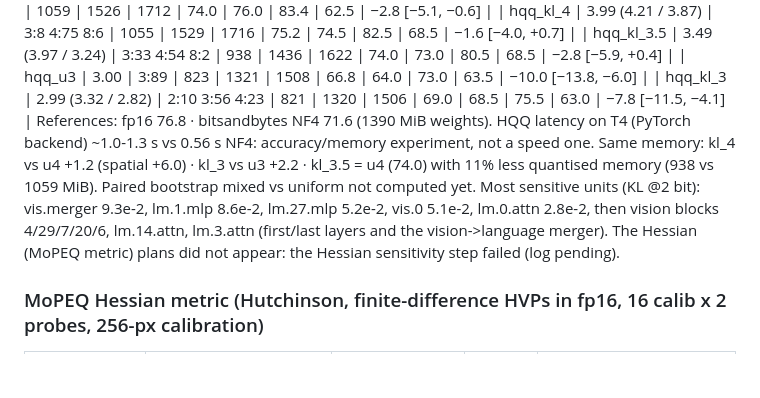
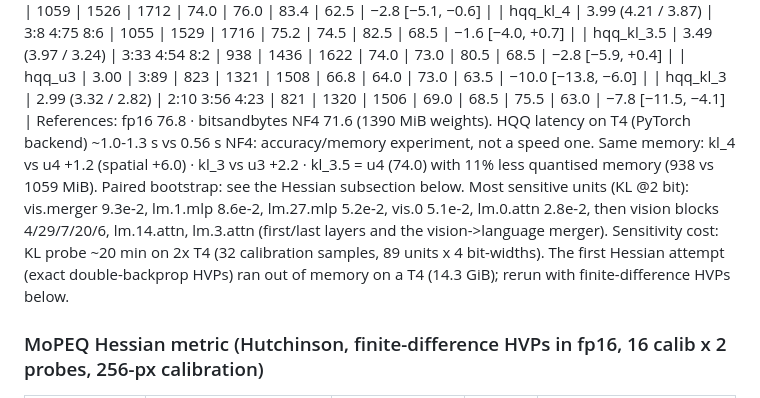
Before and after one commit to Zenoharsh/BTP, a Markdown page: docs/RESULTS_LOG.md, the part around one of its changes. GitHub-like rendering; blank space fills up the shorter version.

```diff
--- a/docs/RESULTS_LOG.md
+++ b/docs/RESULTS_LOG.md
@@ -135,11 +149,13 @@ KL sensitivity (32 calibration samples), exact knapsack at the memory of uniform
 References: fp16 76.8 · bitsandbytes NF4 71.6 (1390 MiB weights). HQQ latency on T4 (PyTorch backend)
 ~1.0-1.3 s vs 0.56 s NF4: accuracy/memory experiment, not a speed one.
 Same memory: kl_4 vs u4 +1.2 (spatial +6.0) · kl_3 vs u3 +2.2 · kl_3.5 = u4 (74.0) with 11% less
-quantised memory (938 vs 1059 MiB). Paired bootstrap mixed vs uniform not computed yet.
+quantised memory (938 vs 1059 MiB). Paired bootstrap: see the Hessian subsection below.
 Most sensitive units (KL @2 bit): vis.merger 9.3e-2, lm.1.mlp 8.6e-2, lm.27.mlp 5.2e-2, vis.0 5.1e-2,
 lm.0.attn 2.8e-2, then vision blocks 4/29/7/20/6, lm.14.attn, lm.3.attn (first/last layers and the
 vision->language merger).
-The Hessian (MoPEQ metric) plans did not appear: the Hessian sensitivity step failed (log pending).
+Sensitivity cost: KL probe ~20 min on 2x T4 (32 calibration samples, 89 units x 4 bit-widths). The
+first Hessian attempt (exact double-backprop HVPs) ran out of memory on a T4 (14.3 GiB); rerun with
+finite-difference HVPs below.
 
 ### MoPEQ Hessian metric (Hutchinson, finite-difference HVPs in fp16, 16 calib x 2 probes, 256-px calibration)
 | plan | avg bits (vision / language) | units per bits | macro | Δ vs hqq_u4 at same memory |
```
Also changed, not shown: other parts of docs/RESULTS_LOG.md (+27 -1 lines).
